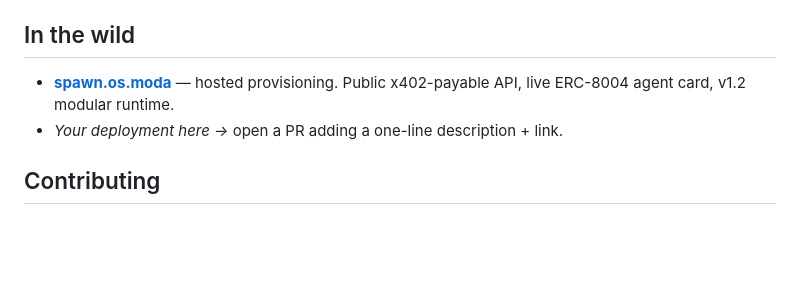
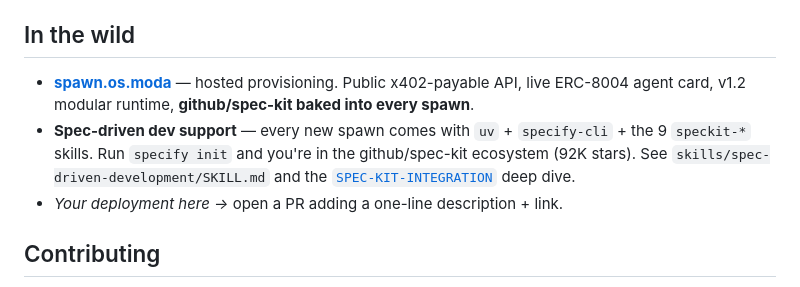
Before and after one commit to bolivian-peru/molt-os, a Markdown page: README.md, the part around the change. GitHub-like rendering; blank space fills up the shorter version.

Commit message:
docs(README): add spec-kit support to In the wild section
Co-Authored-By: Claude Opus 4.7 (1M context) <noreply@anthropic.com>

```diff
--- a/README.md
+++ b/README.md
@@ -585,7 +585,8 @@ Payment via Coinbase x402 protocol (USDC on Base or Solana). Full API docs at [`
 
 ## In the wild
 
-- **[spawn.os.moda](https://spawn.os.moda)** — hosted provisioning. Public x402-payable API, live ERC-8004 agent card, v1.2 modular runtime.
+- **[spawn.os.moda](https://spawn.os.moda)** — hosted provisioning. Public x402-payable API, live ERC-8004 agent card, v1.2 modular runtime, **github/spec-kit baked into every spawn**.
+- **Spec-driven dev support** — every new spawn comes with `uv` + `specify-cli` + the 9 `speckit-*` skills. Run `specify init` and you're in the github/spec-kit ecosystem (92K stars). See `skills/spec-driven-development/SKILL.md` and the [`SPEC-KIT-INTEGRATION`](docs/planning/SPEC-KIT-INTEGRATION.md) deep dive.
 - *Your deployment here →* open a PR adding a one-line description + link.
 
 ## Contributing
```
